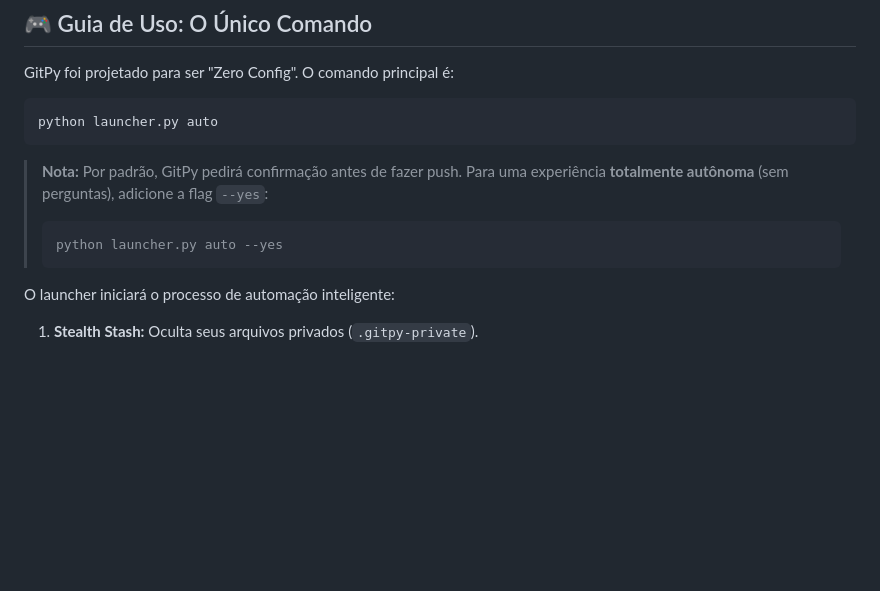
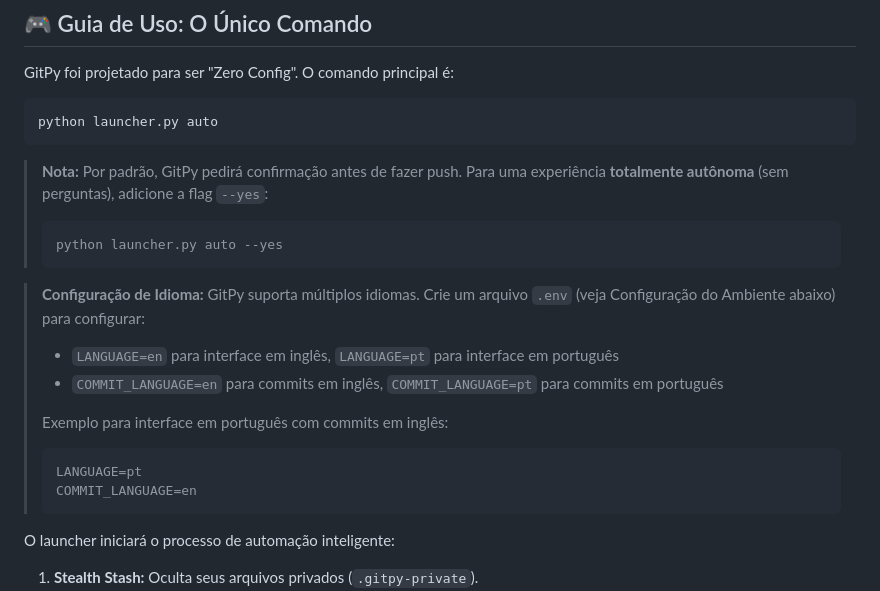
Before and after one commit to alexlivre/gitpy, a Markdown page: READMEpt.md, the part around one of its changes. Drawn GitHub-style; blank space fills up the shorter version.

````diff
--- a/READMEpt.md
+++ b/READMEpt.md
@@ -43,6 +43,16 @@ python launcher.py auto
 > python launcher.py auto --yes
 > ```
 
+> **Configuração de Idioma:** GitPy suporta múltiplos idiomas. Crie um arquivo `.env` (veja Configuração do Ambiente abaixo) para configurar:
+> - `LANGUAGE=en` para interface em inglês, `LANGUAGE=pt` para interface em português
+> - `COMMIT_LANGUAGE=en` para commits em inglês, `COMMIT_LANGUAGE=pt` para commits em português
+>
+> Exemplo para interface em português com commits em inglês:
+> ```env
+> LANGUAGE=pt
+> COMMIT_LANGUAGE=en
+> ```
+
 O launcher iniciará o processo de automação inteligente:
 1.  **Stealth Stash:** Oculta seus arquivos privados (`.gitpy-private`).
 2.  **Scanner:** Verifica mudanças e sugere adições ao `.gitignore`.
````
Also changed, not shown: other parts of READMEpt.md (+45 -0 lines), README.md (+55 -0 lines).
